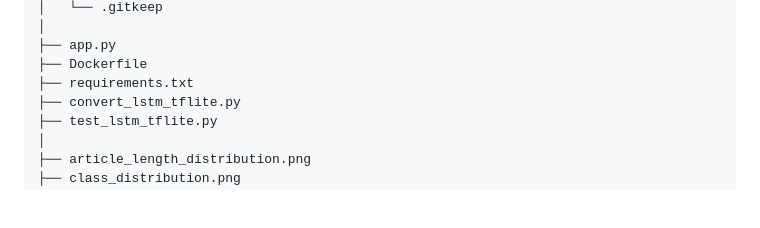
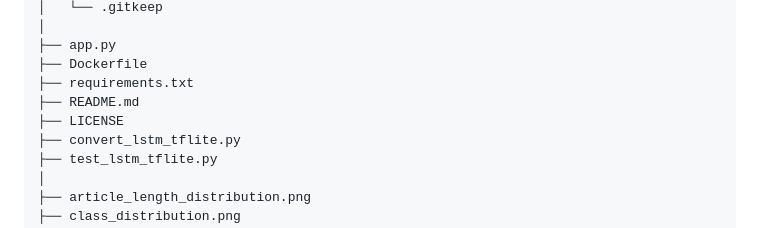
Before and after one commit to HiKomal11/AI-News-Intelligence, a Markdown page: README.md, the part around the change. GitHub-like rendering; blank space fills up the shorter version.

```diff
--- a/README.md
+++ b/README.md
@@ -377,6 +377,8 @@ AI-News-Intelligence/
 ├── app.py
 ├── Dockerfile
 ├── requirements.txt
+├── README.md
+├── LICENSE
 ├── convert_lstm_tflite.py
 ├── test_lstm_tflite.py
 │
```
